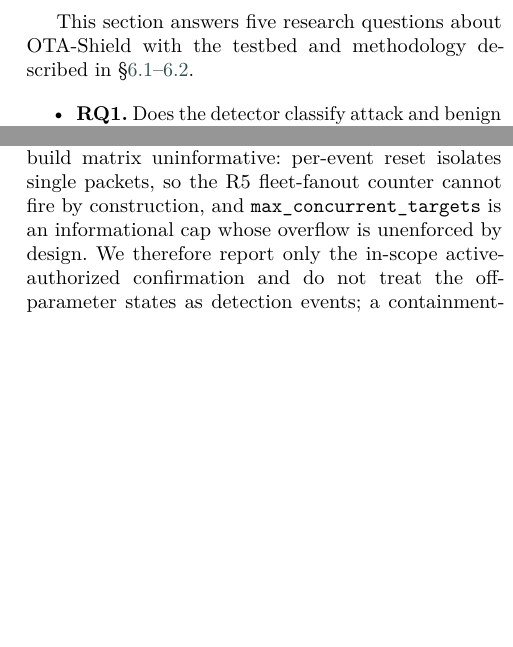
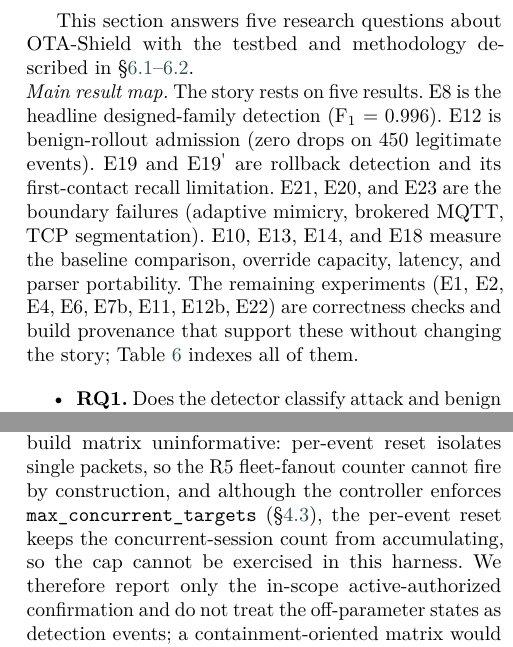
Before and after one commit to akekulip/OTA-Shield, a LaTeX paper (paper/main.tex): two parts of the columns of pages 10 and 26 of 30, joined at a grey line, cut so that both start at the same text, the shorter picture padded with empty space. The pictures show the PDF file paper/main.pdf that the author committed with the source.

Commit message:
Two-review revision: enforce max_concurrent in paper, A1 scope qualifier, main result map
Reconciles both reviewer rounds against the deployed gated build:
- Table 3: max_concurrent_targets -> "Enforced per-rollout cap"
  (matches controller check_and_record; removes "informational" claim).
- E22 mention: cap is enforced but not exercisable under per-event reset.
- A1 (Fleet fanout): detected by R5 only when the source is unauthorized;
  authorized-source fanout inside the RAT envelope is out of scope.
- Section 6: added a "Main result map" paragraph indexing the five
  load-bearing results.
- numbers_supplement.tex: removed stale 30.2/27.2/33.2 comment.

Build verified clean (pdflatex x3 + bibtex, 30pp, 0 undefined/overfull).
LaTeX==PDF confirmed byte-identical by independent audit; Overleaf bundle
regenerated from current source (was a stale 2026-06-08 snapshot).

Co-Authored-By: Claude Opus 4.8 <noreply@anthropic.com>

```diff
--- a/paper/main.tex
+++ b/paper/main.tex
@@ -912,6 +914,18 @@
 This section answers five research questions about \otashield{} with
 the testbed and methodology described in
 \S\ref{sec:testbed}--\ref{sec:methodology}.
+
+\noindent\emph{Main result map.} The story rests on five results. E8 is the
+headline designed-family detection (F\textsubscript{1}~=~\EEightstochasticFOneMean{}).
+E12 is benign-rollout admission (zero drops on
+\EOneTwobenignrolloutScenarioTotal{} legitimate events). E19 and \Enineteenp{}
+are rollback detection and its first-contact recall limitation. E21, E20, and
+E23 are the boundary failures (adaptive mimicry, brokered MQTT, TCP
+segmentation). E10, E13, E14, and E18 measure the baseline comparison,
+override capacity, latency, and parser portability. The remaining experiments
+(E1, E2, E4, E6, E7b, E11, E12b, E22) are correctness checks and build
+provenance that support these without changing the story; Table~\ref{tab:results}
+indexes all of them.
 
 \begin{itemize}
   \item \textbf{RQ1.} Does the detector classify attack and benign OTA
@@ -2628,8 +2642,10 @@
 constraints make a full deployed-build matrix uninformative: per-event
 reset isolates single
 packets, so the R5 fleet-fanout counter cannot fire by construction, and
-\texttt{max\_concurrent\_targets} is an informational cap whose overflow is
-unenforced by design. We therefore report only the in-scope
+although the controller enforces \texttt{max\_concurrent\_targets}
+(\S\ref{sec:policy}), the per-event reset keeps the concurrent-session
+count from accumulating, so the cap cannot be exercised in this harness.
+We therefore report only the in-scope
 active-authorized confirmation and do not treat the off-parameter states as
 detection events; a containment-oriented matrix would require the
 5-tuple-indexed hold register of \S\ref{sec:known-correctness} behind a P4
```
Also changed, not shown: paper/numbers_supplement.tex (+2 -3 lines), paper/main.pdf, paper/main.tex (10 more changed lines).
